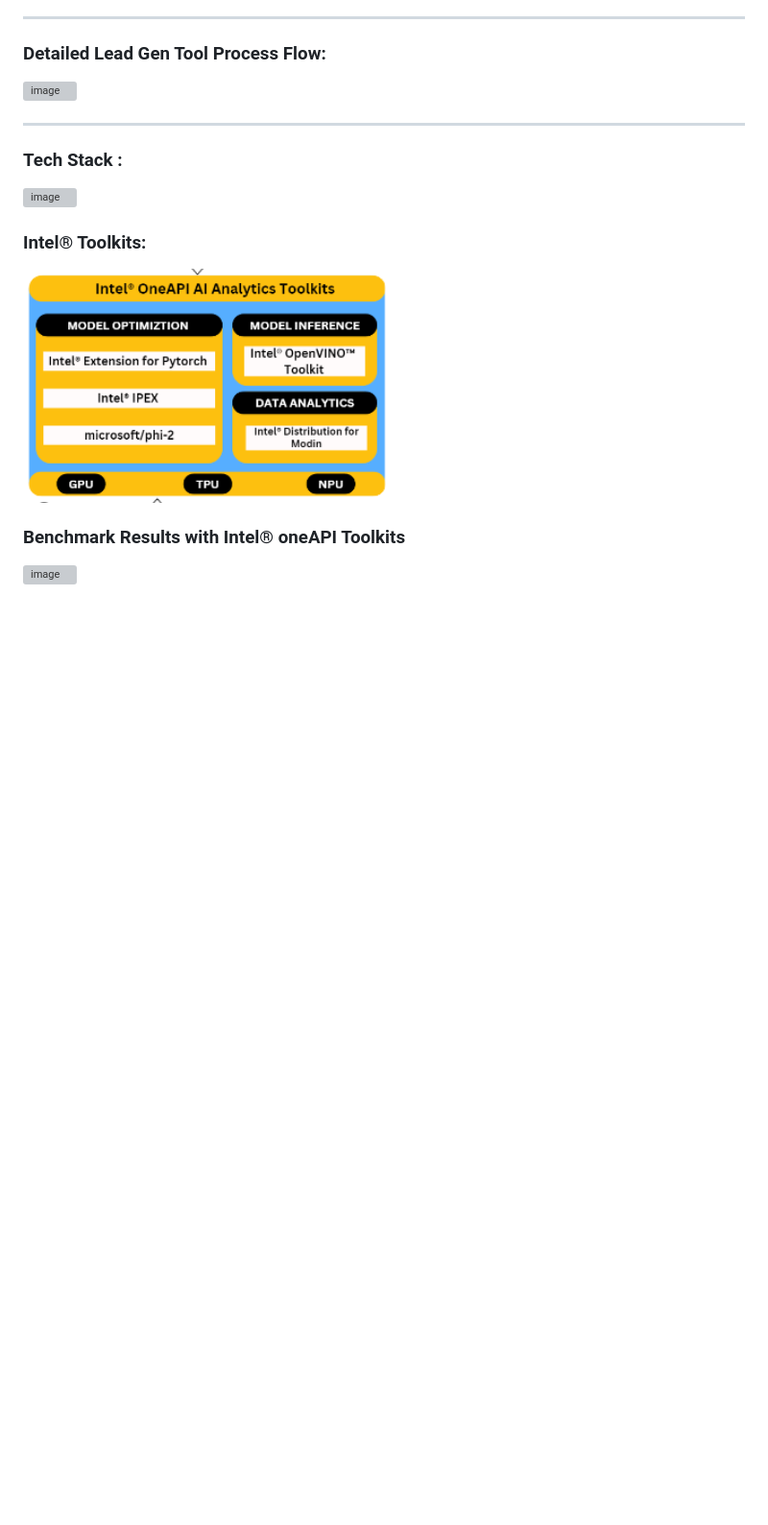
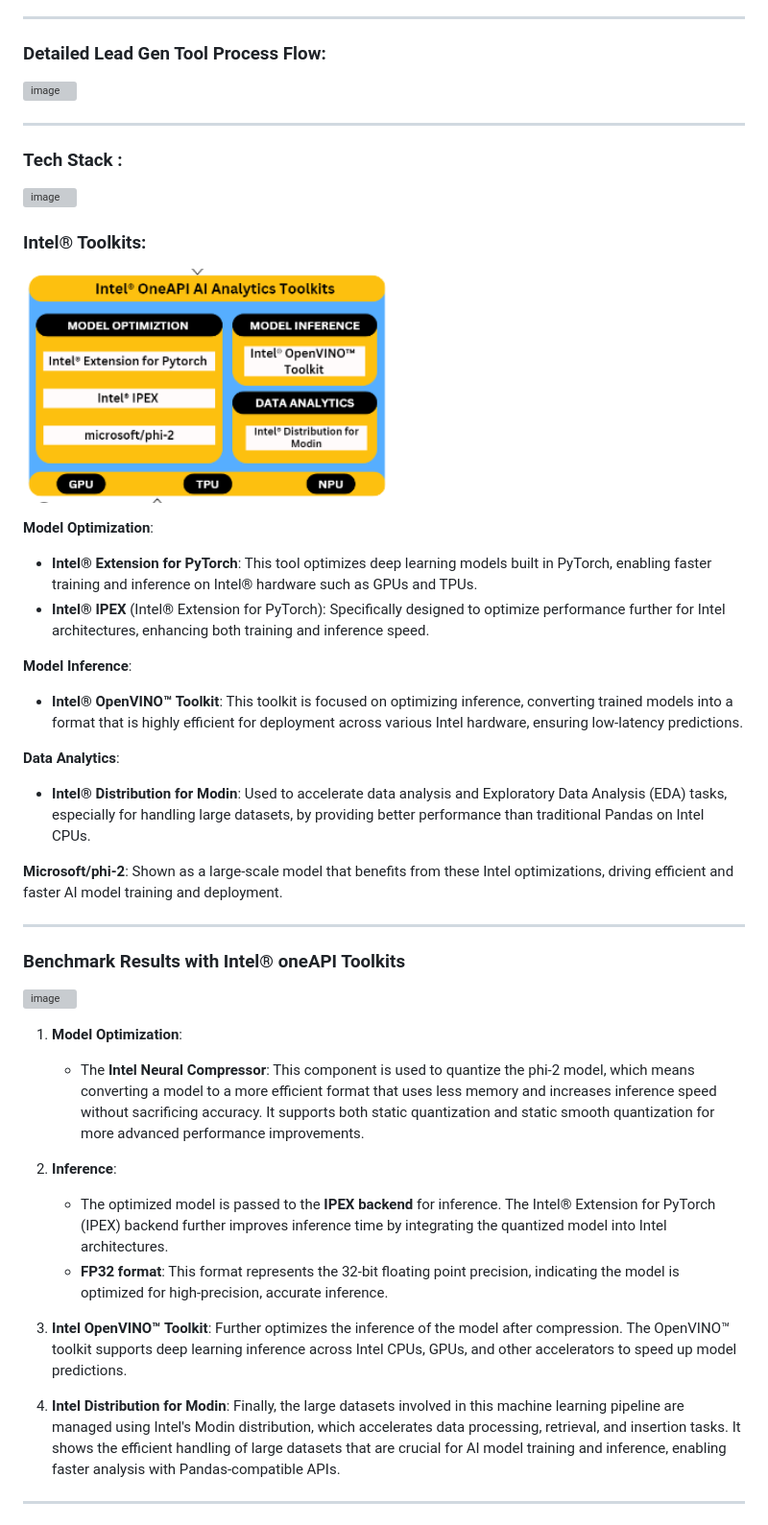
Before and after one commit to ArunKumar200510/Lead-Gen-Tool, a Markdown page: README.md, the part around the change printed below. Shown: that part at 96% size. Drawn GitHub-style; blank space fills up the shorter version; grey boxes are pictures that could not be loaded.

```diff
--- a/README.md
+++ b/README.md
@@ -69,9 +69,37 @@ Campaign management becomes effortless with Lead Gen Tool’s AI-driven features
 
 ### Intel® Toolkits:
 ![image](Images/Intel_Tools.png)
+
+**Model Optimization**:
+- **Intel® Extension for PyTorch**: This tool optimizes deep learning models built in PyTorch, enabling faster training and inference on Intel® hardware such as GPUs and TPUs.
+- **Intel® IPEX** (Intel® Extension for PyTorch): Specifically designed to optimize performance further for Intel architectures, enhancing both training and inference speed.
+
+**Model Inference**:
+- **Intel® OpenVINO™ Toolkit**: This toolkit is focused on optimizing inference, converting trained models into a format that is highly efficient for deployment across various Intel hardware, ensuring low-latency predictions.
+
+**Data Analytics**:
+- **Intel® Distribution for Modin**: Used to accelerate data analysis and Exploratory Data Analysis (EDA) tasks, especially for handling large datasets, by providing better performance than traditional Pandas on Intel CPUs.
+
+**Microsoft/phi-2**: Shown as a large-scale model that benefits from these Intel optimizations, driving efficient and faster AI model training and deployment.
+
+---
+
 ### Benchmark Results with Intel® oneAPI Toolkits
 
 ![image](https://github.com/user-attachments/assets/df0bb37a-aa31-47bd-b56b-754915d2e87d)
+
+1. **Model Optimization**:
+   - The **Intel Neural Compressor**: This component is used to quantize the phi-2 model, which means converting a model to a more efficient format that uses less memory and increases inference speed without sacrificing accuracy. It supports both static quantization and static smooth quantization for more advanced performance improvements.
+
+2. **Inference**:
+   - The optimized model is passed to the **IPEX backend** for inference. The Intel® Extension for PyTorch (IPEX) backend further improves inference time by integrating the quantized model into Intel architectures.
+   - **FP32 format**: This format represents the 32-bit floating point precision, indicating the model is optimized for high-precision, accurate inference.
+
+3. **Intel OpenVINO™ Toolkit**: Further optimizes the inference of the model after compression. The OpenVINO™ toolkit supports deep learning inference across Intel CPUs, GPUs, and other accelerators to speed up model predictions.
+
+4. **Intel Distribution for Modin**: Finally, the large datasets involved in this machine learning pipeline are managed using Intel's Modin distribution, which accelerates data processing, retrieval, and insertion tasks. It shows the efficient handling of large datasets that are crucial for AI model training and inference, enabling faster analysis with Pandas-compatible APIs.
+
+---
 
 ![Open_VINO_Comparions](Images/open_vino_Performance.png)
 
```
Also changed, not shown: other parts of README.md (+5 -1 lines).
